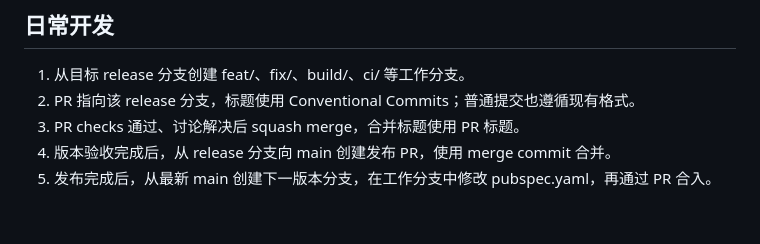
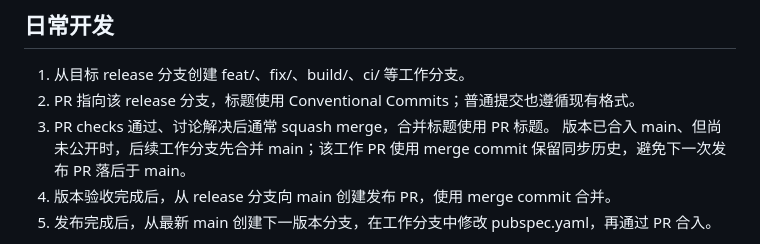
Before and after one commit to xiamibuchi/shen_view, a Markdown page: docs/development/branches-and-ci.md, the part around the change. GitHub-like rendering; blank space fills up the shorter version.

Commit message:
docs(ci): 说明预览候选更新的分支同步
Assisted-by: Cindy (https://cindy.app)

```diff
--- a/docs/development/branches-and-ci.md
+++ b/docs/development/branches-and-ci.md
@@ -7,7 +7,8 @@ main 保存已交付基线，release/<major.minor.patch> 承接一个 Milestone
 
 1. 从目标 release 分支创建 feat/、fix/、build/、ci/ 等工作分支。
 2. PR 指向该 release 分支，标题使用 Conventional Commits；普通提交也遵循现有格式。
-3. PR checks 通过、讨论解决后 squash merge，合并标题使用 PR 标题。
+3. PR checks 通过、讨论解决后通常 squash merge，合并标题使用 PR 标题。
+   版本已合入 main、但尚未公开时，后续工作分支先合并 main；该工作 PR 使用 merge commit 保留同步历史，避免下一次发布 PR 落后于 main。
 4. 版本验收完成后，从 release 分支向 main 创建发布 PR，使用 merge commit 合并。
 5. 发布完成后，从最新 main 创建下一版本分支，在工作分支中修改 pubspec.yaml，再通过 PR 合入。
 
```
